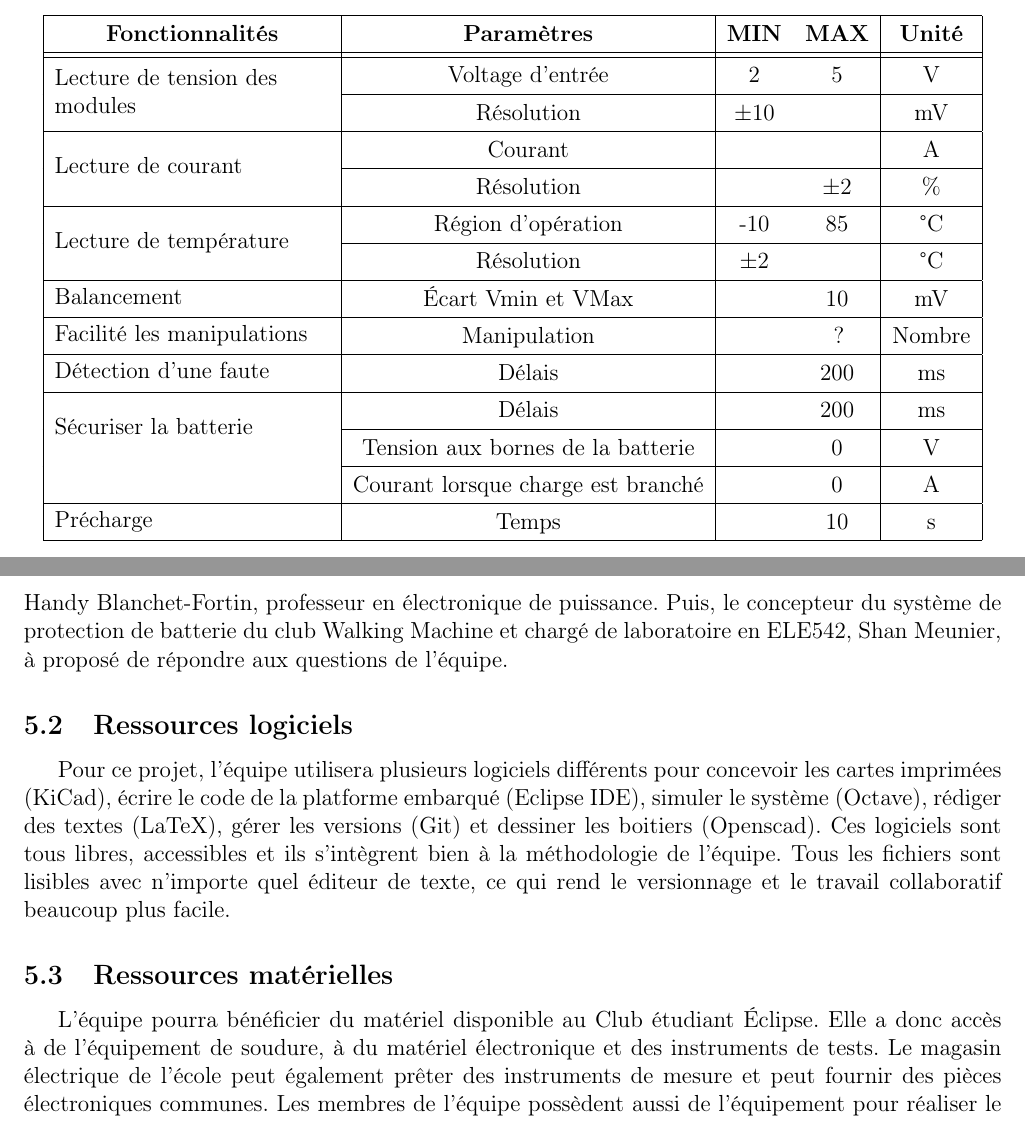
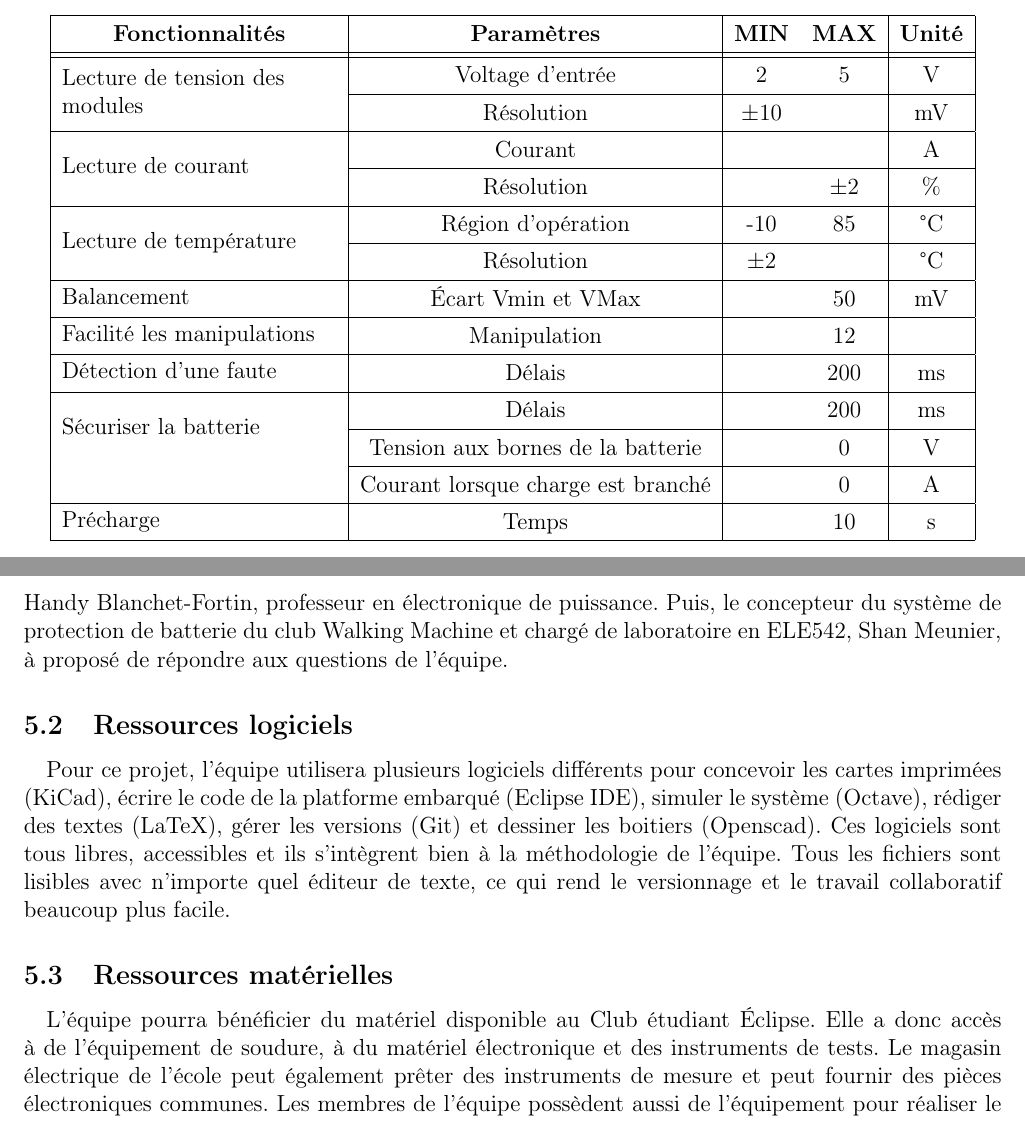
Before and after one commit to chrisdsa/BMS, a LaTeX document (DOC/Cahier de charge/Main.tex, which reads DOC/Cahier de charge/Ressources/Ressources.tex, DOC/Cahier de charge/Specification/Specification.tex): two parts of pages 8 and 9 of 13, joined at a grey line, cut so that both start at the same text. Compiled offline with pdfLaTeX.

```diff
--- a/DOC/Cahier de charge/Ressources/Ressources.tex
+++ b/DOC/Cahier de charge/Ressources/Ressources.tex
@@ -12,10 +12,12 @@
 		Les anciens membres ayant travaillé sur des projets similaires peuvent donner à l'équipe de judicieux conseils. Les professeurs de l'école peuvent également aider sur des questions plus techniques ou sur les meilleures méthodes de travail à utiliser. Par exemple, l'équipe peut compter sur l'aide de Dominic Deslandes, professeur responsable de ce projet, et sur Handy Blanchet-Fortin, professeur en électronique de puissance. Puis, le concepteur du système de protection de batterie du club Walking Machine et chargé de laboratoire en ELE542, Shan Meunier, à proposé de répondre aux questions de l'équipe.
 
 	\subsection{Ressources logiciels}
+	\paragraph{}
 	Pour ce projet, l'équipe utilisera plusieurs logiciels différents pour concevoir les cartes imprimées (KiCad), écrire le code de la platforme embarqué (Eclipse IDE), simuler le système (Octave), rédiger des textes (LaTeX), gérer les versions (Git) et dessiner les boitiers (Openscad). Ces logiciels sont tous libres, accessibles et ils s'intègrent bien à la méthodologie de l'équipe. Tous les fichiers sont lisibles avec n'importe quel éditeur de texte, ce qui rend le versionnage et le travail collaboratif beaucoup plus facile.
 
 
 	\subsection{Ressources matérielles}
+	\paragraph{}
 	L'équipe pourra bénéficier du matériel disponible au Club étudiant Éclipse. Elle a donc accès à de l'équipement de soudure, à du matériel électronique et des instruments de tests. Le magasin électrique de l'école peut également prêter des instruments de mesure et peut fournir des pièces électroniques communes. Les membres de l'équipe possèdent aussi de l'équipement pour réaliser le projet.
 
 	\subsection{Ressources financières}
--- a/DOC/Cahier de charge/Specification/Specification.tex
+++ b/DOC/Cahier de charge/Specification/Specification.tex
@@ -16,8 +16,8 @@
 											&	Résolution		&				&	$\pm2$		&	\%				\\ \hline
 			\multirow{2}{5cm}{Lecture de température}& Région d'opération & -10	&		85		& $\degres \text{C}$\\ \hhline{|~|-|--|-|}
 											&	Résolution		&	$\pm2$		&				&$\degres \text{C}$	\\ \hline
-			\multirow{1}{5cm}{Balancement}	& Écart Vmin et VMax&				&  		10		&   mV				\\ \hline
-			\multirow{1}{5cm}{Facilité les manipulations}& Manipulation &		&       ? 		& Nombre 			\\ \hline
+			\multirow{1}{5cm}{Balancement}	& Écart Vmin et VMax&				&  		50		&   mV				\\ \hline
+			\multirow{1}{5cm}{Facilité les manipulations}& Manipulation &		&       12 		& 		 			\\ \hline
 			\multirow{1}{5cm}{Détection d'une faute}	& Délais &	 			&   	200	  	& 	ms 				\\ \hline
 			\multirow{2}{5cm}{Sécuriser la batterie}	& Délais &	 			&   	200	  	& 	ms 				\\ \hhline{|~|-|--|-|}
 											& Tension aux bornes de la batterie  &        &	0	&	V				\\ \hhline{|~|-|--|-|}
```
Also changed, not shown: DOC/Cahier de charge/Contexte_besoins/Contexte.tex (+2 -2 lines).
